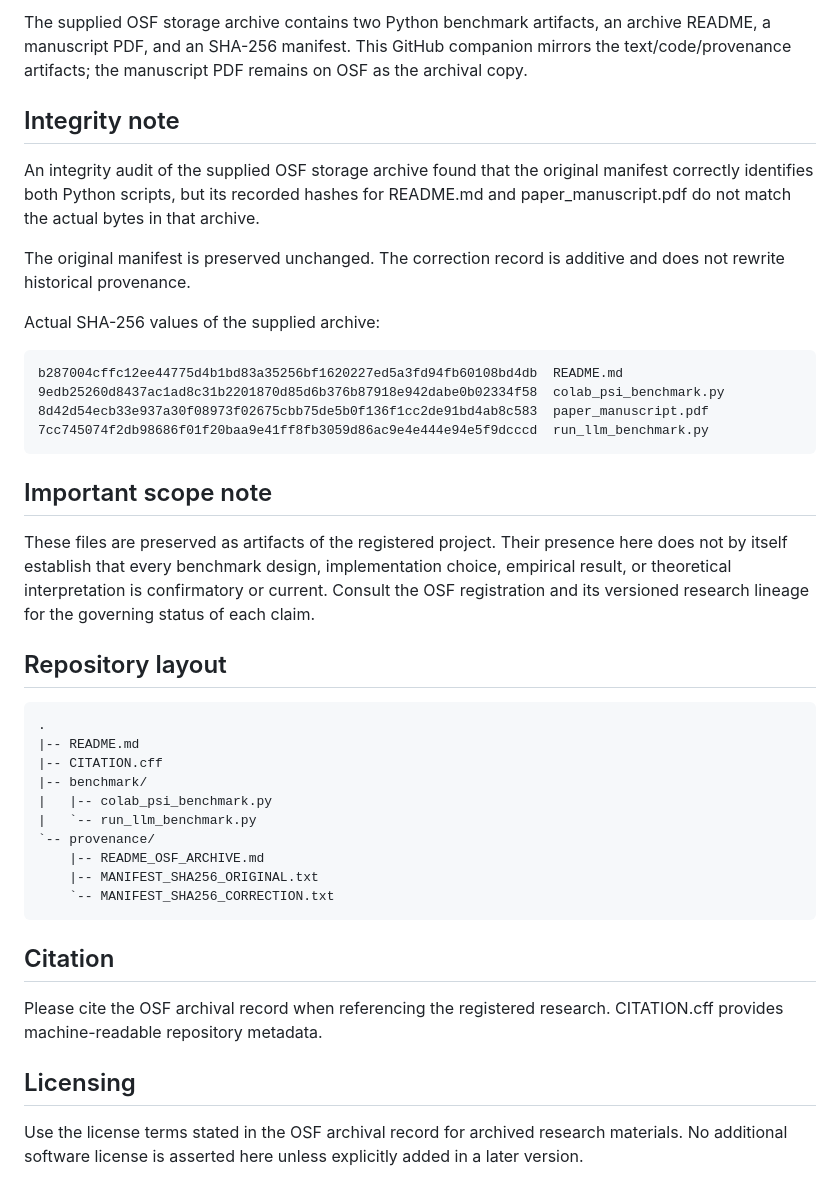
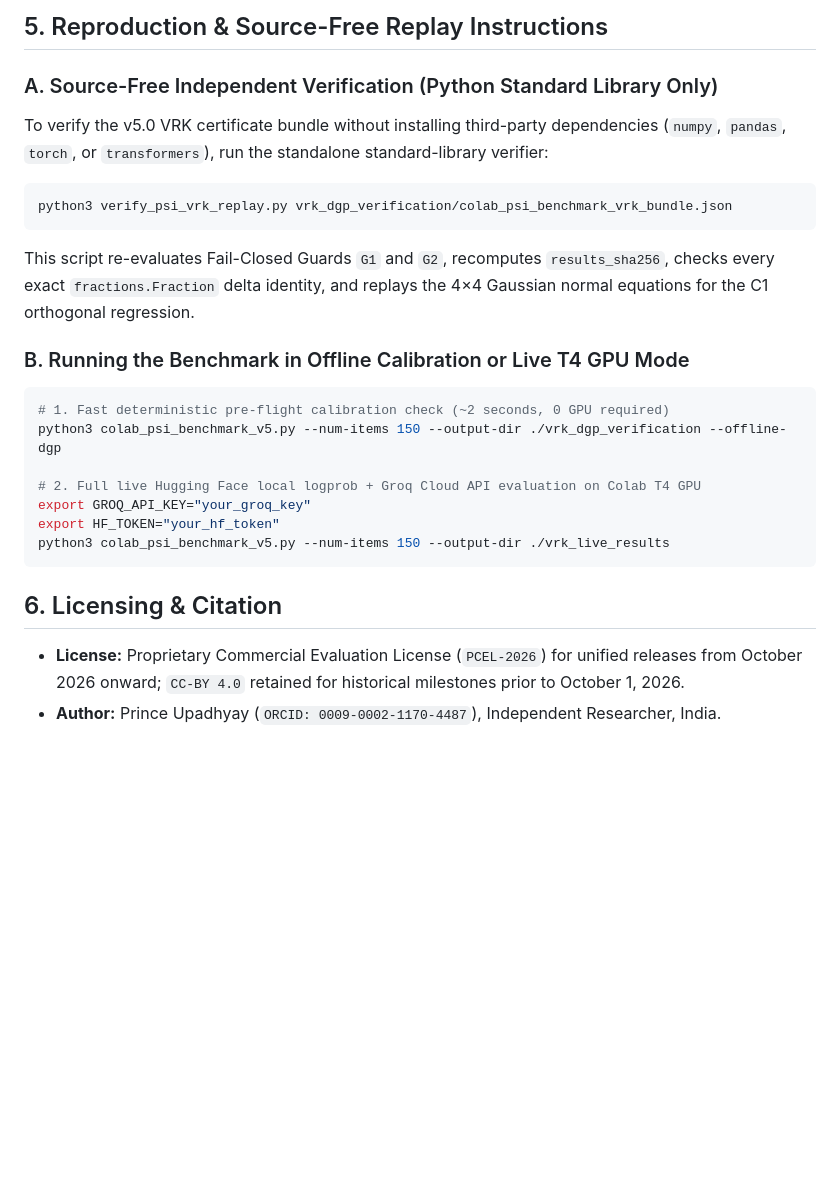
Before and after one commit to reggaesharkk/psi-self-modeling-benchmark, a Markdown page: README.md, the part around one of its changes. Rendered like a GitHub page; blank space fills up the shorter version.

Commit message:
Upgrade Psi Self-Modeling Benchmark to v5.0-VRK-Aligned with Colab 2AFC certificates and source-free replay verifier

````diff
--- a/README.md
+++ b/README.md
@@ -33,44 +64,29 @@ The OSF registration is the archival research record. This GitHub repository pro
 
-The supplied OSF storage archive contains two Python benchmark artifacts, an archive README, a manuscript PDF, and an SHA-256 manifest. This GitHub companion mirrors the text/code/provenance artifacts; the manuscript PDF remains on OSF as the archival copy.
+## 5. Reproduction & Source-Free Replay Instructions
 
-## Integrity note
+### A. Source-Free Independent Verification (Python Standard Library Only)
 
-An integrity audit of the supplied OSF storage archive found that the original manifest correctly identifies both Python scripts, but its recorded hashes for README.md and paper_manuscript.pdf do not match the actual bytes in that archive.
+To verify the v5.0 VRK certificate bundle without installing third-party dependencies (`numpy`, `pandas`, `torch`, or `transformers`), run the standalone standard-library verifier:
 
-The original manifest is preserved unchanged. The correction record is additive and does not rewrite historical provenance.
-
-Actual SHA-256 values of the supplied archive:
-
-```text
-b287004cffc12ee44775d4b1bd83a35256bf1620227ed5a3fd94fb60108bd4db  README.md
-9edb25260d8437ac1ad8c31b2201870d85d6b376b87918e942dabe0b02334f58  colab_psi_benchmark.py
-8d42d54ecb33e937a30f08973f02675cbb75de5b0f136f1cc2de91bd4ab8c583  paper_manuscript.pdf
-7cc745074f2db98686f01f20baa9e41ff8fb3059d86ac9e4e444e94e5f9dcccd  run_llm_benchmark.py
+```bash
+python3 verify_psi_vrk_replay.py vrk_dgp_verification/colab_psi_benchmark_vrk_bundle.json
 ```
 
-## Important scope note
+This script re-evaluates Fail-Closed Guards `G1` and `G2`, recomputes `results_sha256`, checks every exact `fractions.Fraction` delta identity, and replays the 4×4 Gaussian normal equations for the C1 orthogonal regression.
 
-These files are preserved as artifacts of the registered project. Their presence here does not by itself establish that every benchmark design, implementation choice, empirical result, or theoretical interpretation is confirmatory or current. Consult the OSF registration and its versioned research lineage for the governing status of each claim.
+### B. Running the Benchmark in Offline Calibration or Live T4 GPU Mode
 
-## Repository layout
+```bash
+# 1. Fast deterministic pre-flight calibration check (~2 seconds, 0 GPU required)
+python3 colab_psi_benchmark_v5.py --num-items 150 --output-dir ./vrk_dgp_verification --offline-dgp
 
-```text
-.
-|-- README.md
-|-- CITATION.cff
-|-- benchmark/
-|   |-- colab_psi_benchmark.py
-|   `-- run_llm_benchmark.py
-`-- provenance/
-    |-- README_OSF_ARCHIVE.md
-    |-- MANIFEST_SHA256_ORIGINAL.txt
-    `-- MANIFEST_SHA256_CORRECTION.txt
+# 2. Full live Hugging Face local logprob + Groq Cloud API evaluation on Colab T4 GPU
+export GROQ_API_KEY="your_groq_key"
+export HF_TOKEN="your_hf_token"
+python3 colab_psi_benchmark_v5.py --num-items 150 --output-dir ./vrk_live_results
 ```
 
-## Citation
+## 6. Licensing & Citation
 
-Please cite the OSF archival record when referencing the registered research. CITATION.cff provides machine-readable repository metadata.
-
-## Licensing
-
-Use the license terms stated in the OSF archival record for archived research materials. No additional software license is asserted here unless explicitly added in a later version.
+* **License:** Proprietary Commercial Evaluation License (`PCEL-2026`) for unified releases from October 2026 onward; `CC-BY 4.0` retained for historical milestones prior to October 1, 2026.
+* **Author:** Prince Upadhyay (`ORCID: 0009-0002-1170-4487`), Independent Researcher, India.
````
Also changed, not shown: other parts of README.md (+48 -17 lines), vrk_dgp_verification/colab_psi_evaluation_plot.png (added), 8 other files.
